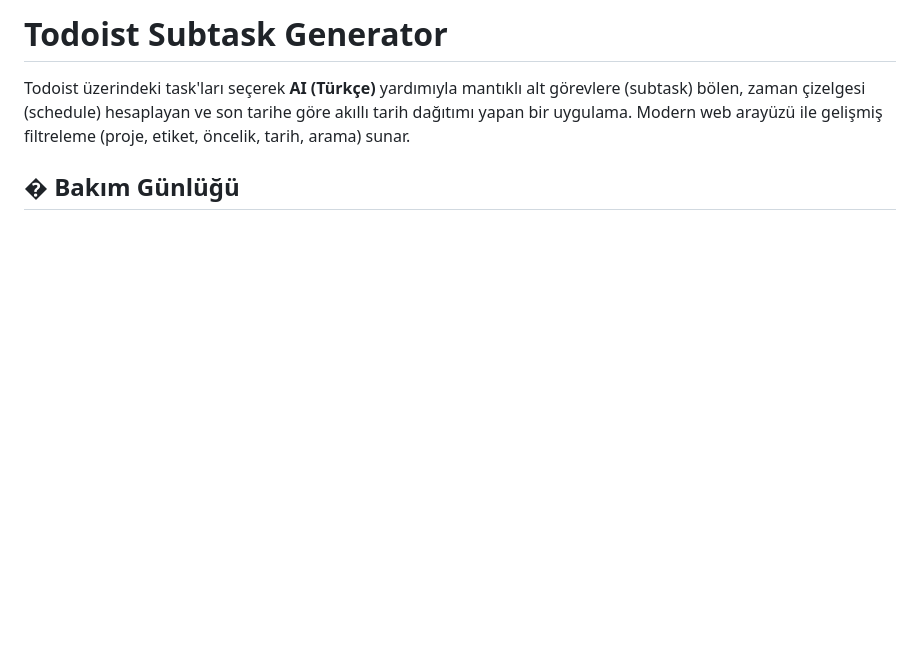
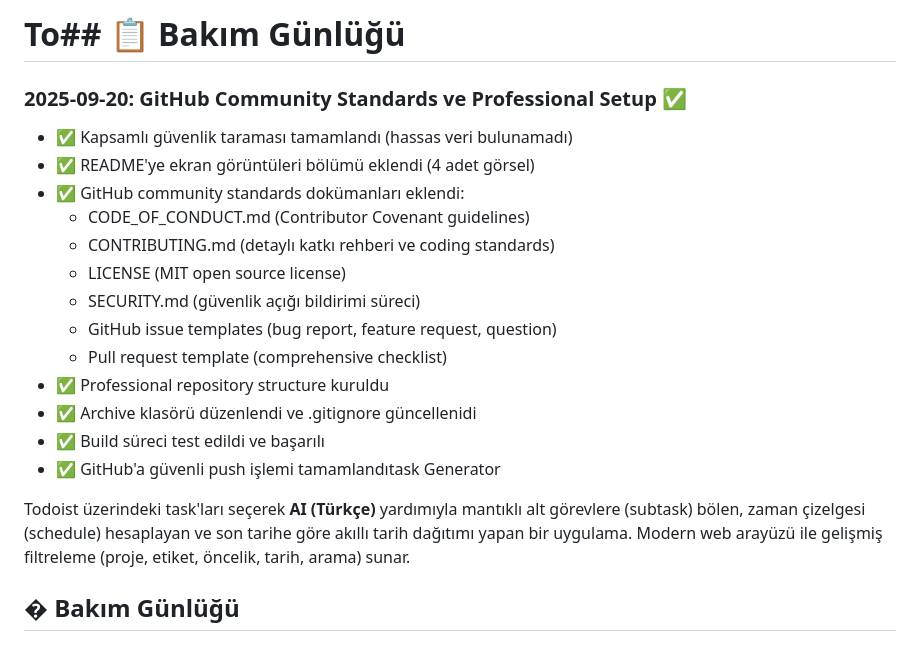
Before and after one commit to cenktekin/todoist-subtask-generator, a Markdown page: README.md, the part around the change. GitHub-like rendering; blank space fills up the shorter version.

Commit message:
docs: update maintenance log with GitHub community standards completion
- Document addition of all GitHub community standards files
- Show professional repository setup completion
- Maintain transparency in repository development process

```diff
--- a/README.md
+++ b/README.md
@@ -1,4 +1,19 @@
-# Todoist Subtask Generator
+# To## 📋 Bakım Günlüğü
+
+### 2025-09-20: GitHub Community Standards ve Professional Setup ✅
+- ✅ Kapsamlı güvenlik taraması tamamlandı (hassas veri bulunamadı)
+- ✅ README'ye ekran görüntüleri bölümü eklendi (4 adet görsel)
+- ✅ GitHub community standards dokümanları eklendi:
+  - CODE_OF_CONDUCT.md (Contributor Covenant guidelines)
+  - CONTRIBUTING.md (detaylı katkı rehberi ve coding standards)
+  - LICENSE (MIT open source license)
+  - SECURITY.md (güvenlik açığı bildirimi süreci)
+  - GitHub issue templates (bug report, feature request, question)
+  - Pull request template (comprehensive checklist)
+- ✅ Professional repository structure kuruldu
+- ✅ Archive klasörü düzenlendi ve .gitignore güncellenidi
+- ✅ Build süreci test edildi ve başarılı
+- ✅ GitHub'a güvenli push işlemi tamamlandıtask Generator
 
 Todoist üzerindeki task'ları seçerek **AI (Türkçe)** yardımıyla mantıklı alt görevlere (subtask) bölen, zaman çizelgesi (schedule) hesaplayan ve son tarihe göre akıllı tarih dağıtımı yapan bir uygulama. Modern web arayüzü ile gelişmiş filtreleme (proje, etiket, öncelik, tarih, arama) sunar.
 
```
